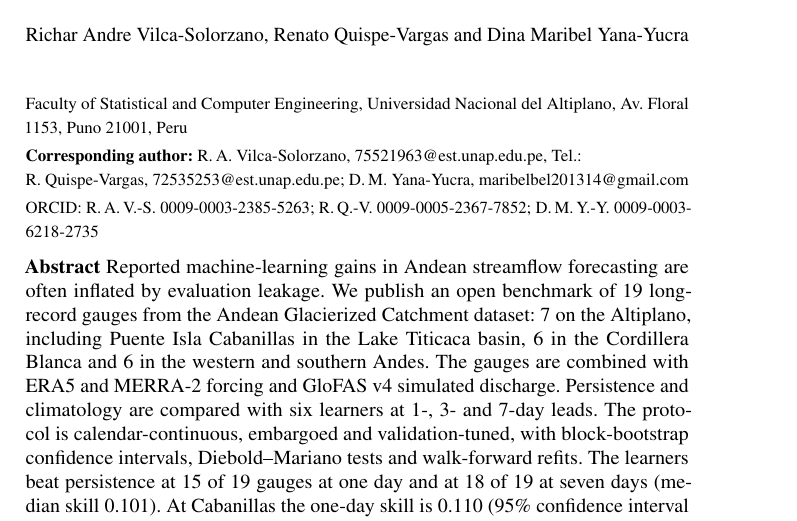
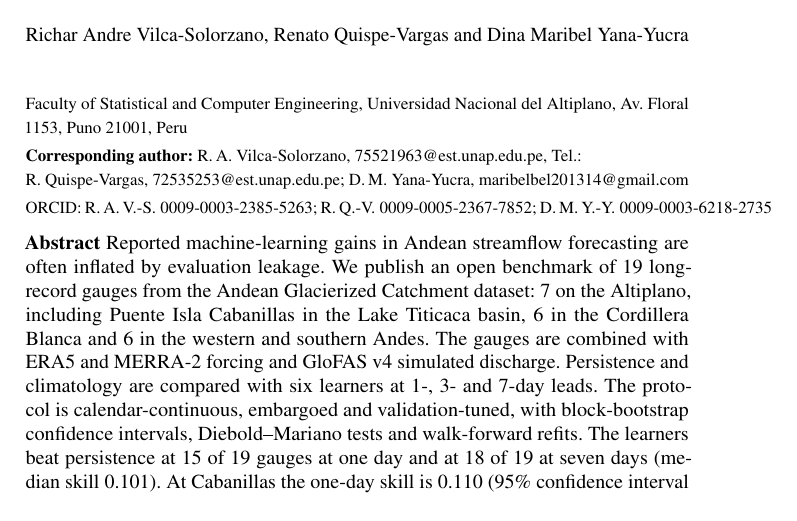
Before and after one commit to Andre031222/streamflow-drought-altiplano, a LaTeX document (01-articulo/manuscrito/caudal-sequia-altiplano.tex): part of page 1 of 18, cut so that both start at the same text. Compiled offline with pdfLaTeX.

Commit message:
Keep each ORCID on one line

```diff
--- a/01-articulo/manuscrito/caudal-sequia-altiplano.tex
+++ b/01-articulo/manuscrito/caudal-sequia-altiplano.tex
@@ -40,7 +40,7 @@
 \noindent{\small Faculty of Statistical and Computer Engineering, Universidad Nacional del Altiplano, Av.~Floral 1153, Puno 21001, Peru\\[2pt]
 \textbf{Corresponding author:} R.\,A. Vilca-Solorzano, \href{mailto:\emailAndre}{\emailAndre}\phoneLine\\
 R. Quispe-Vargas, \href{mailto:\emailRenato}{\emailRenato}; D.\,M. Yana-Yucra, \href{mailto:\emailMaribel}{\emailMaribel}\\[2pt]
-ORCID: R.\,A.\,V.-S. \orcidAndre{}; R.\,Q.-V. \orcidRenato{}; D.\,M.\,Y.-Y. \orcidMaribel{}}
+ORCID: \mbox{R.\,A.\,V.-S. \orcidAndre{}}; \mbox{R.\,Q.-V. \orcidRenato{}}; \mbox{D.\,M.\,Y.-Y. \orcidMaribel{}}}
 \par\medskip
 
 \abstract*{Reported machine-learning gains in Andean streamflow forecasting are often inflated by evaluation leakage. We publish an open benchmark of \nGauges{} long-record gauges from the Andean Glacierized Catchment dataset: \nGaugesAlti{} on the Altiplano, including Puente Isla Cabanillas in the Lake Titicaca basin, \nGaugesCB{} in the Cordillera Blanca and \nGaugesWSA{} in the western and southern Andes. The gauges are combined with ERA5 and MERRA-2 forcing and GloFAS~v4 simulated discharge. Persistence and climatology are compared with six learners at 1-, 3- and 7-day leads. The protocol is calendar-continuous, embargoed and validation-tuned, with block-bootstrap confidence intervals, Diebold--Mariano tests and walk-forward refits. The learners beat persistence at \nPosOne{} of \nGauges{} gauges at one day and at \nPosSeven{} of \nGauges{} at seven days (median skill \medSkillSeven{}). At Cabanillas the one-day skill is \focusBestSkillOne{} (95\% confidence interval \focusBestLoOne--\focusBestHiOne), the opposite of what an earlier leaky pipeline reported. Yet a lower root-mean-square error does not improve the detection of drought days: the median critical success index is \medCsiPers{} for persistence and \medCsiBest{} for the learners. Hydrological drought decorrelates over a few hundred kilometres, and skill follows hydroclimatic regime rather than geography, so dense gauge networks matter more than distant proxies.}
```
Also changed, not shown: 01-articulo/manuscrito/caudal-sequia-altiplano_8p.tex (+1 -1 lines), 01-articulo/caudal-sequia-altiplano_8p.pdf, 1 other file.
